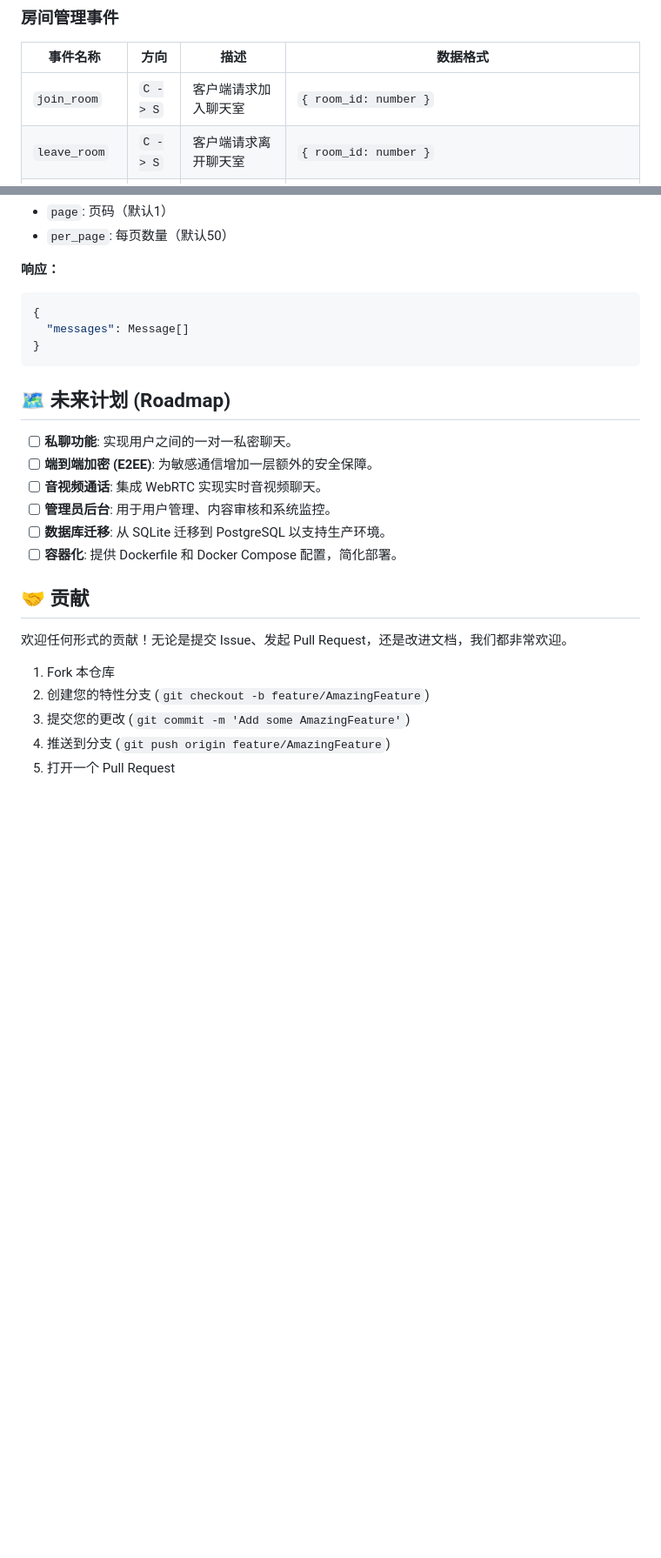
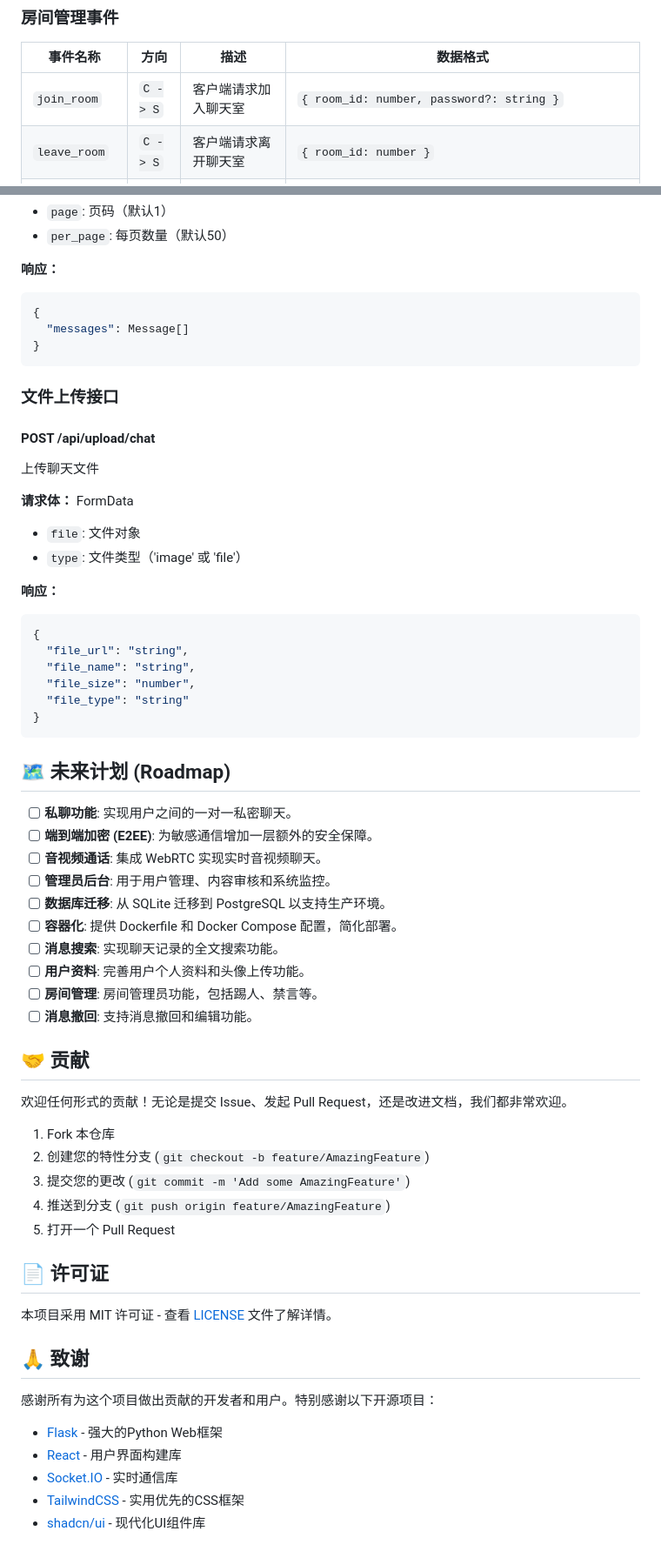
Before and after one commit to lihaoze123/chatroom, a Markdown page: README.md, 2 parts joined by grey strips. Shown at 87% size. Drawn GitHub-style; blank space fills up the shorter version.

````diff
--- a/README.md
+++ b/README.md
@@ -477,7 +517,7 @@ chatroom/
 
 | 事件名称 | 方向 | 描述 | 数据格式 |
 |---------|------|------|----------|
-| `join_room` | `C -> S` | 客户端请求加入聊天室 | `{ room_id: number }` |
+| `join_room` | `C -> S` | 客户端请求加入聊天室 | `{ room_id: number, password?: string }` |
 | `leave_room` | `C -> S` | 客户端请求离开聊天室 | `{ room_id: number }` |
 | `room_joined` | `S -> C` | 服务器确认用户已加入房间 | `{ room_id: number, room_name: string, member_count: number, online_members: User[] }` |
 | `user_joined` | `S -> C` | 通知有用户加入房间 | `{ user_id: number, username: string, room_id: number }` |
@@ -654,6 +705,25 @@ interface ChatRoom {
 }
 ```
 
+### 文件上传接口
+
+#### POST /api/upload/chat
+上传聊天文件
+
+**请求体：** FormData
+- `file`: 文件对象
+- `type`: 文件类型（'image' 或 'file'）
+
+**响应：**
+```json
+{
+  "file_url": "string",
+  "file_name": "string",
+  "file_size": "number",
+  "file_type": "string"
+}
+```
+
 ## 🗺️ 未来计划 (Roadmap)
 
   * [ ] **私聊功能**: 实现用户之间的一对一私密聊天。
@@ -662,6 +732,10 @@ interface ChatRoom {
   * [ ] **管理员后台**: 用于用户管理、内容审核和系统监控。
   * [ ] **数据库迁移**: 从 SQLite 迁移到 PostgreSQL 以支持生产环境。
   * [ ] **容器化**: 提供 Dockerfile 和 Docker Compose 配置，简化部署。
+  * [ ] **消息搜索**: 实现聊天记录的全文搜索功能。
+  * [ ] **用户资料**: 完善用户个人资料和头像上传功能。
+  * [ ] **房间管理**: 房间管理员功能，包括踢人、禁言等。
+  * [ ] **消息撤回**: 支持消息撤回和编辑功能。
 
 ## 🤝 贡献
 
@@ -672,3 +746,17 @@ interface ChatRoom {
 3.  提交您的更改 (`git commit -m 'Add some AmazingFeature'`)
 4.  推送到分支 (`git push origin feature/AmazingFeature`)
 5.  打开一个 Pull Request
+
+## 📄 许可证
+
+本项目采用 MIT 许可证 - 查看 [LICENSE](LICENSE) 文件了解详情。
+
+## 🙏 致谢
+
+感谢所有为这个项目做出贡献的开发者和用户。特别感谢以下开源项目：
+
+- [Flask](https://flask.palletsprojects.com/) - 强大的Python Web框架
+- [React](https://reactjs.org/) - 用户界面构建库
+- [Socket.IO](https://socket.io/) - 实时通信库
+- [TailwindCSS](https://tailwindcss.com/) - 实用优先的CSS框架
+- [shadcn/ui](https://ui.shadcn.com/) - 现代化UI组件库
````
Also changed, not shown: other parts of README.md (+106 -55 lines).
